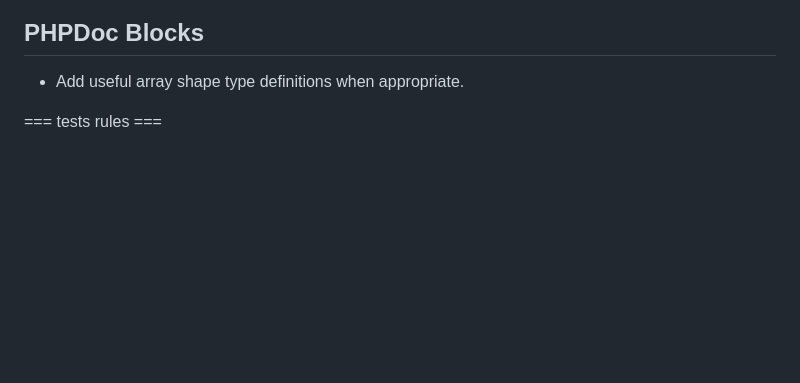
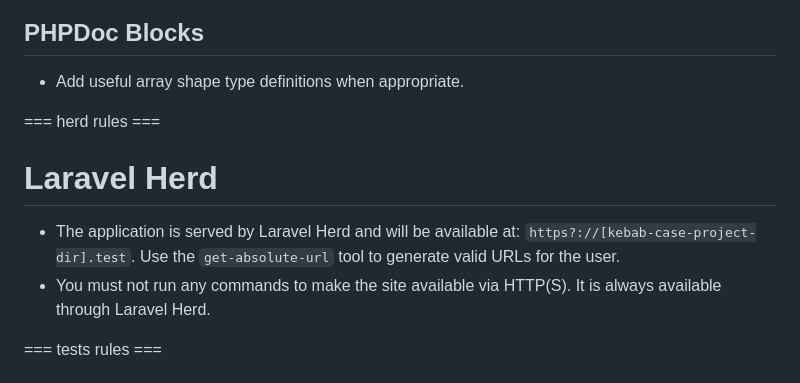
Before and after one commit to christoper-codes/sigrip, a Markdown page: AGENTS.md, the part around the change. GitHub-like rendering; blank space fills up the shorter version.

Commit message:
Add herd rules

```diff
--- a/AGENTS.md
+++ b/AGENTS.md
@@ -165,6 +165,13 @@ protected function isAccessible(User $user, ?string $path = null): bool
 
 - Add useful array shape type definitions when appropriate.
 
+=== herd rules ===
+
+# Laravel Herd
+
+- The application is served by Laravel Herd and will be available at: `https?://[kebab-case-project-dir].test`. Use the `get-absolute-url` tool to generate valid URLs for the user.
+- You must not run any commands to make the site available via HTTP(S). It is always available through Laravel Herd.
+
 === tests rules ===
 
 # Test Enforcement
```
